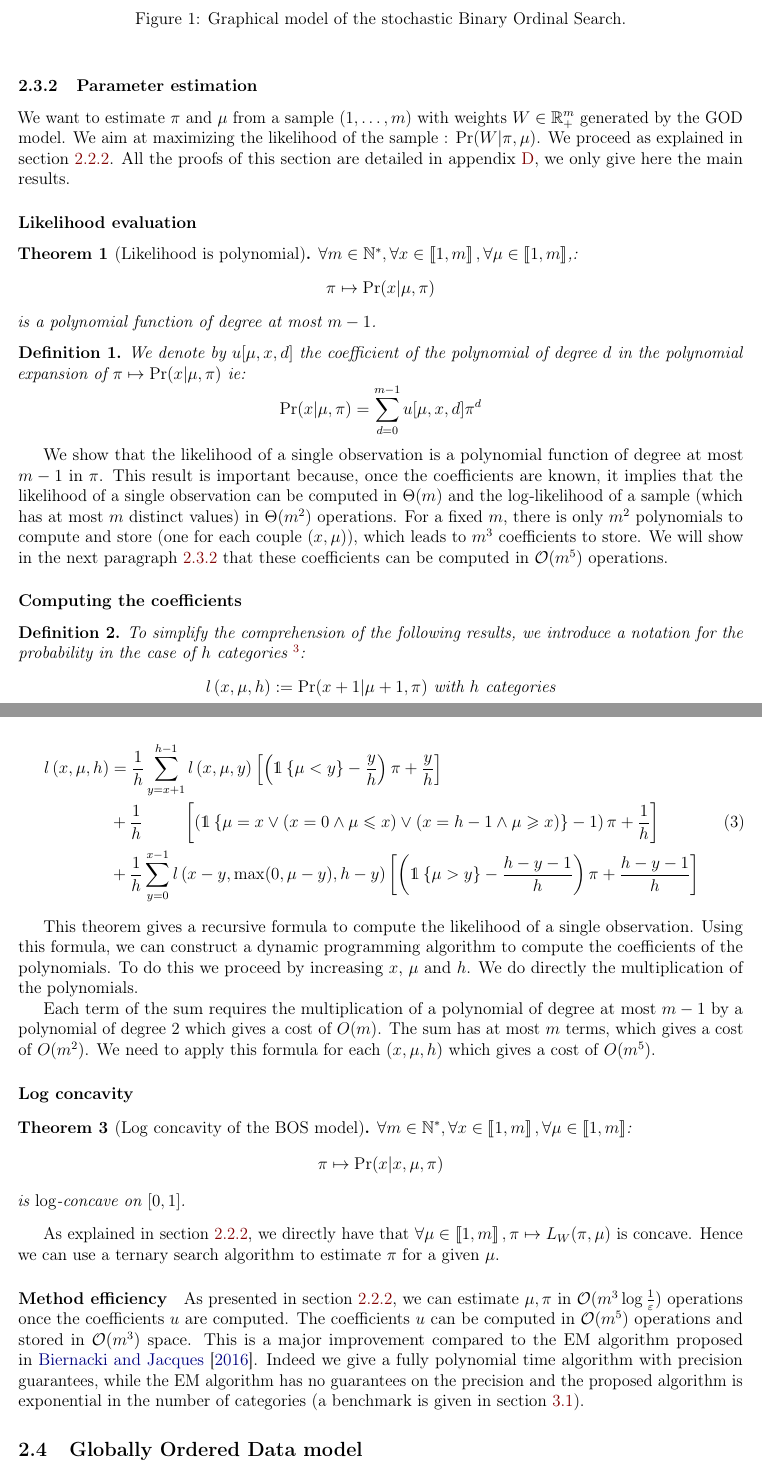
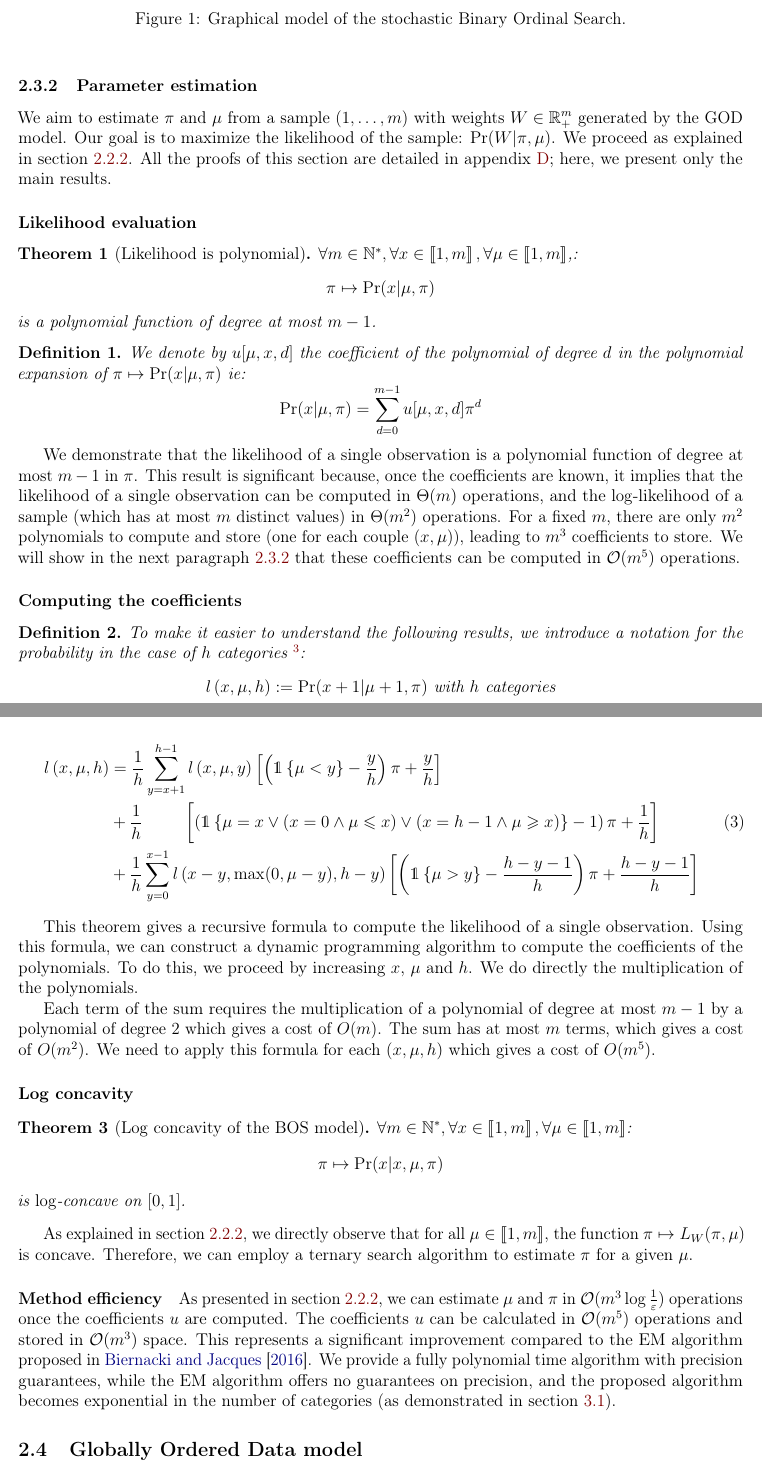
Before and after one commit to Thomick/Ordinal-data-clustering, a LaTeX document (report/report.tex, which reads report/subtex/bos_model_trichotomy.tex): two parts of pages 8 and 9 of 38, joined at a grey line, cut so that both start at the same text. Compiled offline with pdfLaTeX.

Commit message:
Typo and rephrasing

```diff
--- a/report/subtex/bos_model_trichotomy.tex
+++ b/report/subtex/bos_model_trichotomy.tex
@@ -1,6 +1,6 @@
 \subsubsection{Parameter estimation}
 
-We want to estimate $\pi$ and $\mu$ from a sample $(1, \dots, m)$ with weights $W \in \RR_{+}^m$ generated by the GOD model. We aim at maximizing the likelihood of the sample : $\Pr(W | \pi, \mu)$. We proceed as explained in section~\ref{sec:univariate_generic_estimation}. All the proofs of this section are detailed in appendix~\ref{appendix:bos_proofs}, we only give here the main results.
+We aim to estimate $\pi$ and $\mu$ from a sample $(1, \dots, m)$ with weights $W \in \mathbb{R}_{+}^m$ generated by the GOD model. Our goal is to maximize the likelihood of the sample: $\Pr(W | \pi, \mu)$. We proceed as explained in section~\ref{sec:univariate_generic_estimation}. All the proofs of this section are detailed in appendix~\ref{appendix:bos_proofs}; here, we present only the main results.
 
 \paragraph{Likelihood evaluation}
 
@@ -15,14 +15,13 @@ We want to estimate $\pi$ and $\mu$ from a sample $(1, \dots, m)$ with weights $
     \[ \Pr(x | \mu, \pi) = \sum_{d = 0}^{m - 1} u[\mu, x, d] \pi^d \]
 \end{definition}
 
-We show that the likelihood of a single observation is a polynomial function of degree at most $m - 1$ in $\pi$. This result is important because, once the coefficients are known, it implies that the likelihood of a single observation can be computed in $\Theta(m)$ and the $\log$-likelihood of a sample (which has at most $m$ distinct values) in $\Theta(m^2)$ operations.
-For a fixed $m$, there is only $m^2$ polynomials to compute and store (one for each couple $(x, \mu)$), which leads to $m^3$ coefficients to store. We will show in the next paragraph~\ref{sec:bos_coefficients} that these coefficients can be computed in $\mathcal O(m^5)$ operations.
+We demonstrate that the likelihood of a single observation is a polynomial function of degree at most $m - 1$ in $\pi$. This result is significant because, once the coefficients are known, it implies that the likelihood of a single observation can be computed in $\Theta(m)$ operations, and the $\log$-likelihood of a sample (which has at most $m$ distinct values) in $\Theta(m^2)$ operations. For a fixed $m$, there are only $m^2$ polynomials to compute and store (one for each couple $(x, \mu)$), leading to $m^3$ coefficients to store. We will show in the next paragraph~\ref{sec:bos_coefficients} that these coefficients can be computed in $\mathcal O(m^5)$ operations.
 
 \paragraph{Computing the coefficients}
 \label{sec:bos_coefficients}
 
 \begin{definition}
-    To simplify the comprehension of the following results, we introduce a notation for the probability in the case of $h$ categories~\footnote{This notation may seem different from the one used in the appendix but it is equivalent.}:
+    To make it easier to understand the following results, we introduce a notation for the probability in the case of $h$ categories~\footnote{This notation may appear different from the one used in the appendix, but it is equivalent.}:
     \[ \bosl{x}{\mu}{h} := \Pr(x + 1 | \mu + 1, \pi) \text{ with }h\text{ categories}\]
 \end{definition}
 
@@ -40,7 +39,7 @@ For a fixed $m$, there is only $m^2$ polynomials to compute and store (one for e
 \end{equation}
 \end{thm}
 
-This theorem gives a recursive formula to compute the likelihood of a single observation. Using this formula, we can construct a dynamic programming algorithm to compute the coefficients of the polynomials. To do this we proceed by increasing $x$, $\mu$ and $h$. We do directly the multiplication of the polynomials.
+This theorem gives a recursive formula to compute the likelihood of a single observation. Using this formula, we can construct a dynamic programming algorithm to compute the coefficients of the polynomials. To do this, we proceed by increasing $x$, $\mu$ and $h$. We do directly the multiplication of the polynomials.
 
 Each term of the sum requires the multiplication of a polynomial of degree at most $m - 1$ by a polynomial of degree $2$ which gives a cost of $O(m)$. The sum has at most $m$ terms, which gives a cost of $O(m^2)$. We need to apply this formula for each $(x, \mu, h)$ which gives a cost of $O(m^5)$.
 
@@ -52,8 +51,8 @@ Each term of the sum requires the multiplication of a polynomial of degree at mo
     is $\log$-concave on $[0, 1]$.
 \end{thm}
 
-As explained in section~\ref{sec:univariate_generic_estimation}, we directly have that $\forall \mu \in \bbrack{1, m}, \pi \mapsto L_W(\pi, \mu)$ is concave. Hence we can use a ternary search algorithm to estimate $\pi$ for a given $\mu$.
+As explained in section~\ref{sec:univariate_generic_estimation}, we directly observe that for all $\mu \in \bbrack{1, m}$, the function $\pi \mapsto L_W(\pi, \mu)$ is concave. Therefore, we can employ a ternary search algorithm to estimate $\pi$ for a given $\mu$.
 
 \paragraph{Method efficiency}
 
-As presented in section~\ref{sec:univariate_generic_estimation}, we can estimate $\mu, \pi$ in $\mathcal O(m^3 \log \frac{1}{\epsilon})$ operations once the coefficients $u$ are computed. The coefficients $u$ can be computed in $\mathcal O(m^5)$ operations and stored in $\mathcal O(m^3)$ space. This is a major improvement compared to the EM algorithm proposed in~\cite{biernacki2016model}. Indeed we give a fully polynomial time algorithm with precision guarantees, while the EM algorithm has no guarantees on the precision and the proposed algorithm is exponential in the number of categories (a benchmark is given in section~\ref{sec:runtime}).
+As presented in section~\ref{sec:univariate_generic_estimation}, we can estimate $\mu$ and $\pi$ in $\mathcal O(m^3 \log \frac{1}{\epsilon})$ operations once the coefficients $u$ are computed. The coefficients $u$ can be calculated in $\mathcal O(m^5)$ operations and stored in $\mathcal O(m^3)$ space. This represents a significant improvement compared to the EM algorithm proposed in~\cite{biernacki2016model}. We provide a fully polynomial time algorithm with precision guarantees, while the EM algorithm offers no guarantees on precision, and the proposed algorithm becomes exponential in the number of categories (as demonstrated in section~\ref{sec:runtime}).
```
